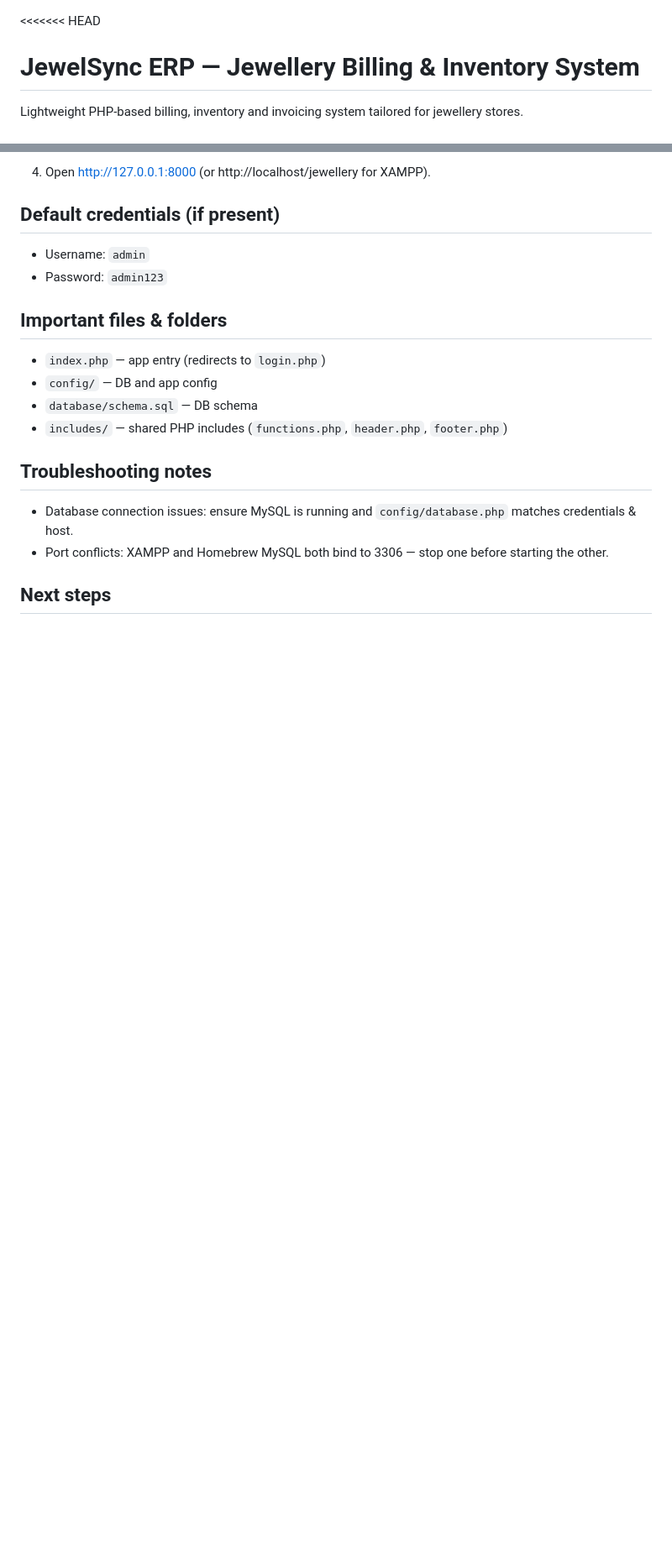
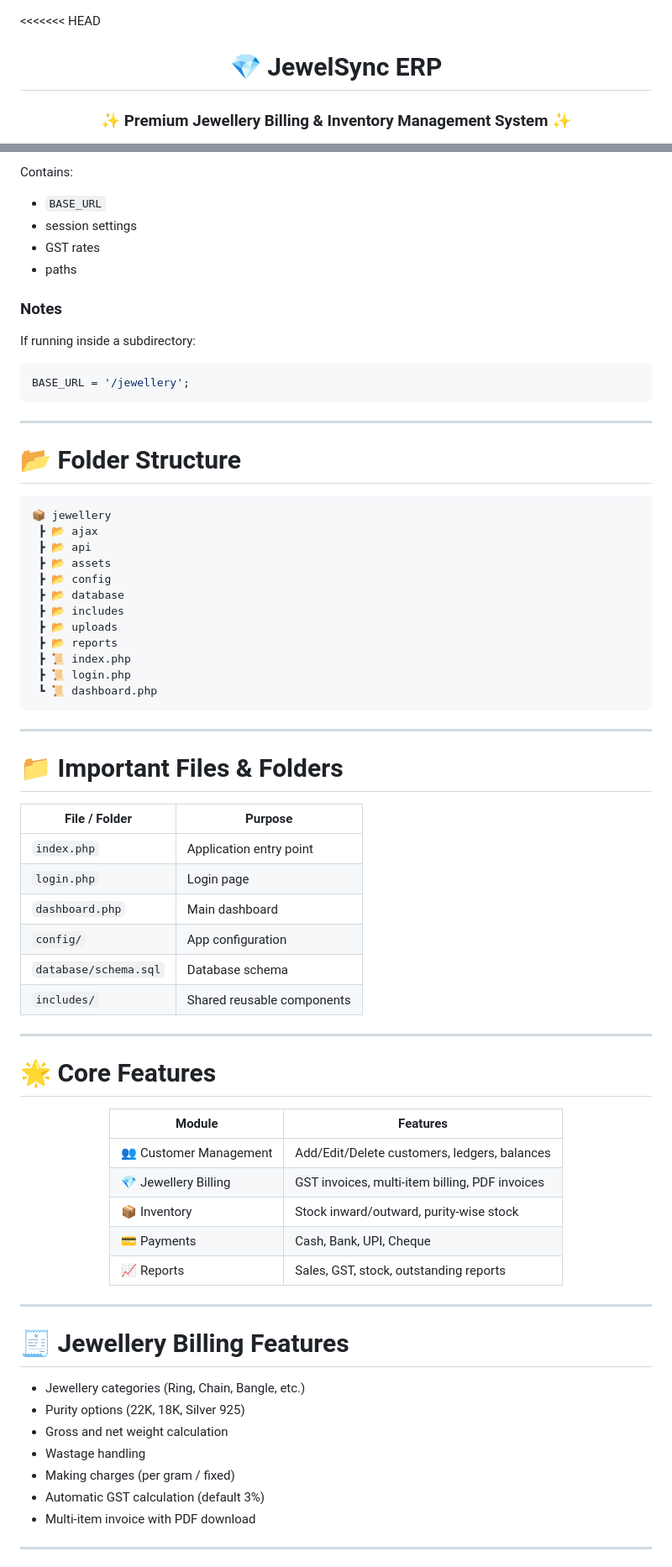
Before and after one commit to omsoni21/jewellery, a Markdown page: README.md, 2 parts joined by grey strips. Shown at 84% size. Drawn GitHub-style; blank space fills up the shorter version.

````diff
--- a/README.md
+++ b/README.md
@@ -1,6 +1,7 @@
 <<<<<<< HEAD
 
-# JewelSync ERP — Jewellery Billing & Inventory System
+<div align="center">
 
-Lightweight PHP-based billing, inventory and invoicing system tailored for jewellery stores.
+# 💎 JewelSync ERP
+### ✨ Premium Jewellery Billing & Inventory Management System ✨
 
@@ -106,22 +196,78 @@ php -S 127.0.0.1:8000
 ```
 
-4. Open http://127.0.0.1:8000 (or http://localhost/jewellery for XAMPP).
+Contains:
+- `BASE_URL`
+- session settings
+- GST rates
+- paths
 
-## Default credentials (if present)
+### Notes
 
-- Username: `admin`
-- Password: `admin123`
+If running inside a subdirectory:
 
-## Important files & folders
+```php
+BASE_URL = '/jewellery';
+```
 
-- `index.php` — app entry (redirects to `login.php`)
-- `config/` — DB and app config
-- `database/schema.sql` — DB schema
-- `includes/` — shared PHP includes (`functions.php`, `header.php`, `footer.php`)
+---
 
-## Troubleshooting notes
+# 📂 Folder Structure
 
-- Database connection issues: ensure MySQL is running and `config/database.php` matches credentials & host.
-- Port conflicts: XAMPP and Homebrew MySQL both bind to 3306 — stop one before starting the other.
+```bash
+📦 jewellery
+ ┣ 📂 ajax
+ ┣ 📂 api
+ ┣ 📂 assets
+ ┣ 📂 config
+ ┣ 📂 database
+ ┣ 📂 includes
+ ┣ 📂 uploads
+ ┣ 📂 reports
+ ┣ 📜 index.php
+ ┣ 📜 login.php
+ ┗ 📜 dashboard.php
+```
 
-## Next steps
+---
+
+# 📁 Important Files & Folders
+
+| File / Folder | Purpose |
+|---|---|
+| `index.php` | Application entry point |
+| `login.php` | Login page |
+| `dashboard.php` | Main dashboard |
+| `config/` | App configuration |
+| `database/schema.sql` | Database schema |
+| `includes/` | Shared reusable components |
+
+---
+
+# 🌟 Core Features
+
+<div align="center">
+
+| Module | Features |
+|---|---|
+| 👥 Customer Management | Add/Edit/Delete customers, ledgers, balances |
+| 💎 Jewellery Billing | GST invoices, multi-item billing, PDF invoices |
+| 📦 Inventory | Stock inward/outward, purity-wise stock |
+| 💳 Payments | Cash, Bank, UPI, Cheque |
+| 📈 Reports | Sales, GST, stock, outstanding reports |
+
+</div>
+
+---
+
+# 🧾 Jewellery Billing Features
+
+- Jewellery categories (Ring, Chain, Bangle, etc.)
+- Purity options (22K, 18K, Silver 925)
+- Gross and net weight calculation
+- Wastage handling
+- Making charges (per gram / fixed)
+- Automatic GST calculation (default 3%)
+- Multi-item invoice with PDF download
+
+---
+
````
Also changed, not shown: other parts of README.md (+234 -63 lines).
